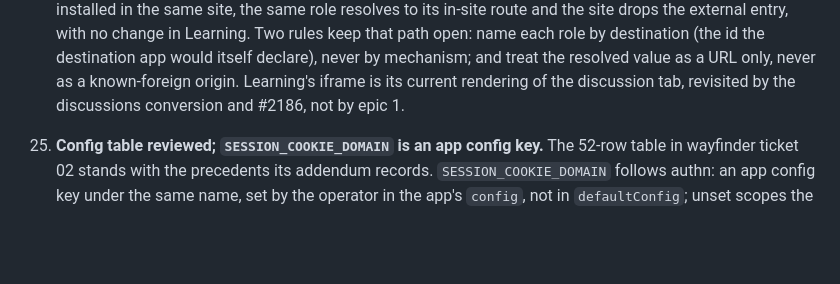
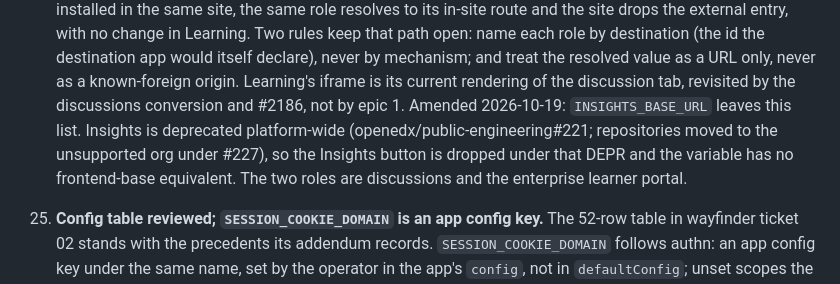
Before and after one commit to brian-smith-tcril/bairf, a Markdown page: decisions-1905.md, the part around the change. GitHub-like rendering; blank space fills up the shorter version.

Commit message:
instructor-toolbar body: Insights is deprecated, not a gap; decision 24 amended
Co-Authored-By: Claude Fable 5.1 <noreply@anthropic.com>

```diff
--- a/decisions-1905.md
+++ b/decisions-1905.md
@@ -219,6 +219,12 @@ Settled 2026-10-19, while charting the wayfinder map.
     only, never as a known-foreign origin. Learning's iframe is its current
     rendering of the discussion tab, revisited by the discussions
     conversion and #2186, not by epic 1.
+    Amended 2026-10-19: `INSIGHTS_BASE_URL` leaves this list. Insights is
+    deprecated platform-wide (openedx/public-engineering#221; repositories
+    moved to the unsupported org under #227), so the Insights button is
+    dropped under that DEPR and the variable has no frontend-base
+    equivalent. The two roles are discussions and the enterprise learner
+    portal.
 
 25. **Config table reviewed; `SESSION_COOKIE_DOMAIN` is an app config key.**
     The 52-row table in wayfinder ticket 02 stands with the precedents its
```
Also changed, not shown: issue-body-instructor-toolbar.md (+10 -7 lines).
